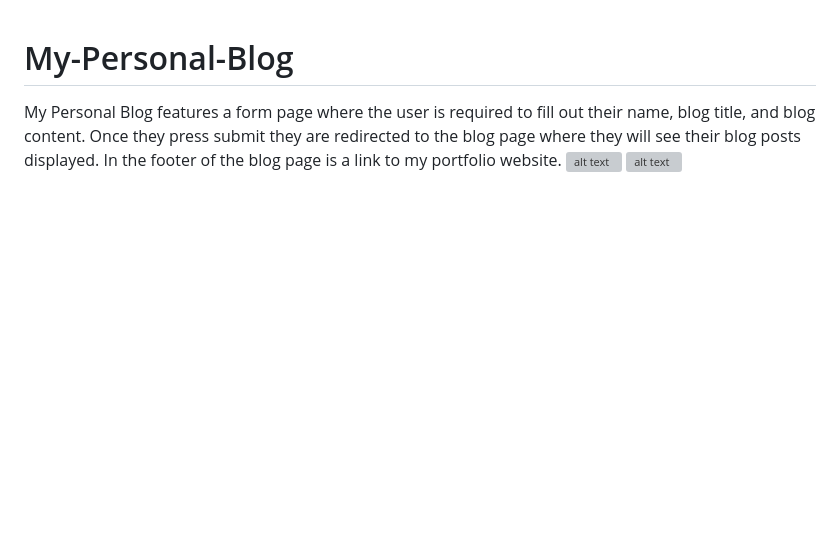
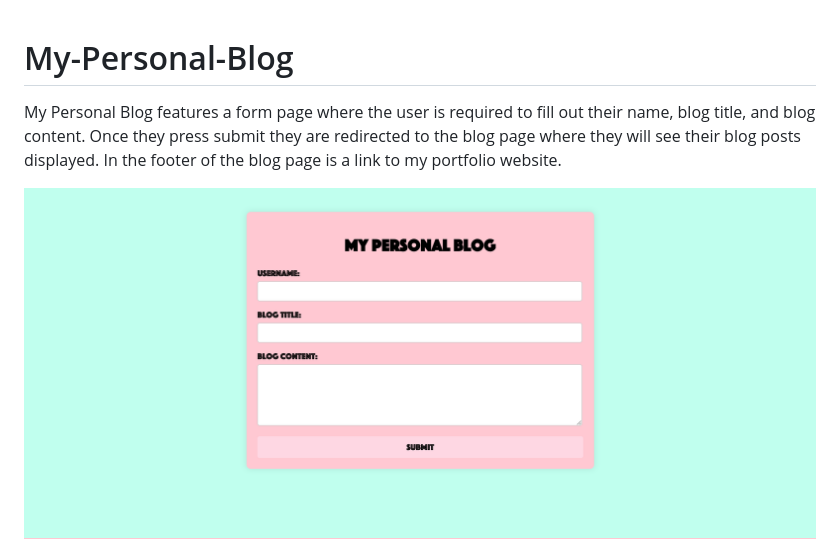
Before and after one commit to lewisgjohns/My-Personal-Blog, a Markdown page: README.md, the part around the change. Rendered like a GitHub page; pictures changed too: image-1.png (added), image.png (added); blank space fills up the shorter version; grey boxes are pictures that could not be loaded.

Commit message:
screenshots added

```diff
--- a/README.md
+++ b/README.md
@@ -1,4 +1,5 @@
 # My-Personal-Blog
 My Personal Blog features a form page where the user is required to fill out their name, blog title, and blog content. Once they press submit they are redirected to the blog page where they will see their blog posts displayed. In the footer of the blog page is a link to my portfolio website.
-![alt text](image-2.png)
+
+![alt text](image.png)
 ![alt text](image-1.png)
```
Also changed, not shown: Assets/IMG/Screenshot 2024-06-30 at 11.07.26 AM.png (added), Assets/IMG/Screenshot 2024-06-30 at 9.51.44 AM.png (added), 2 other files.
